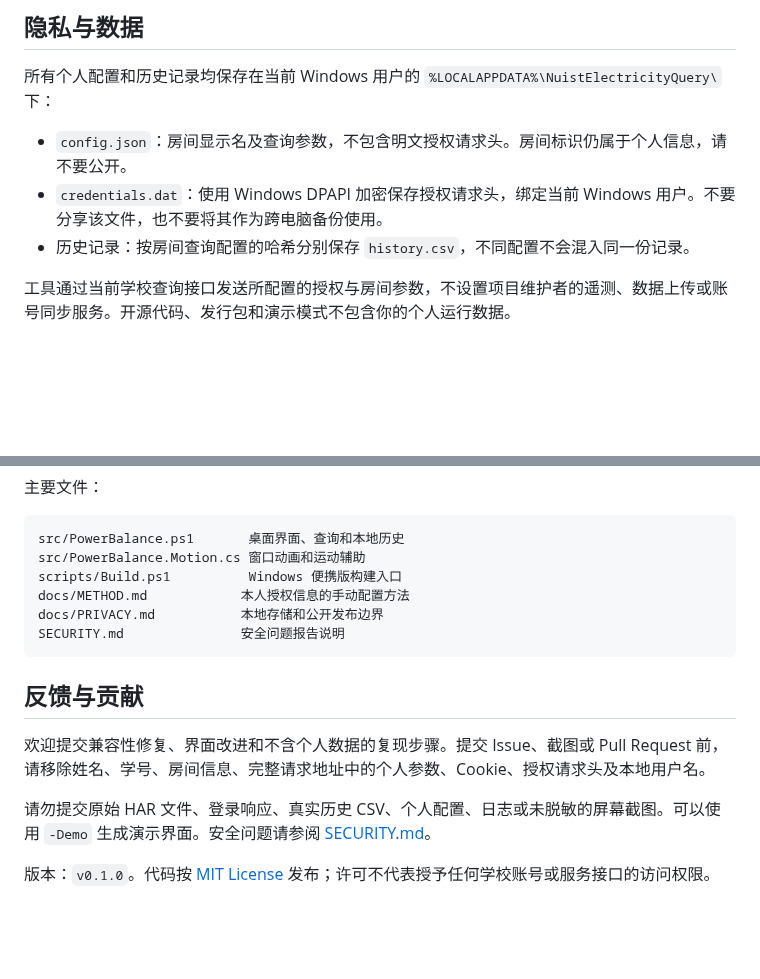
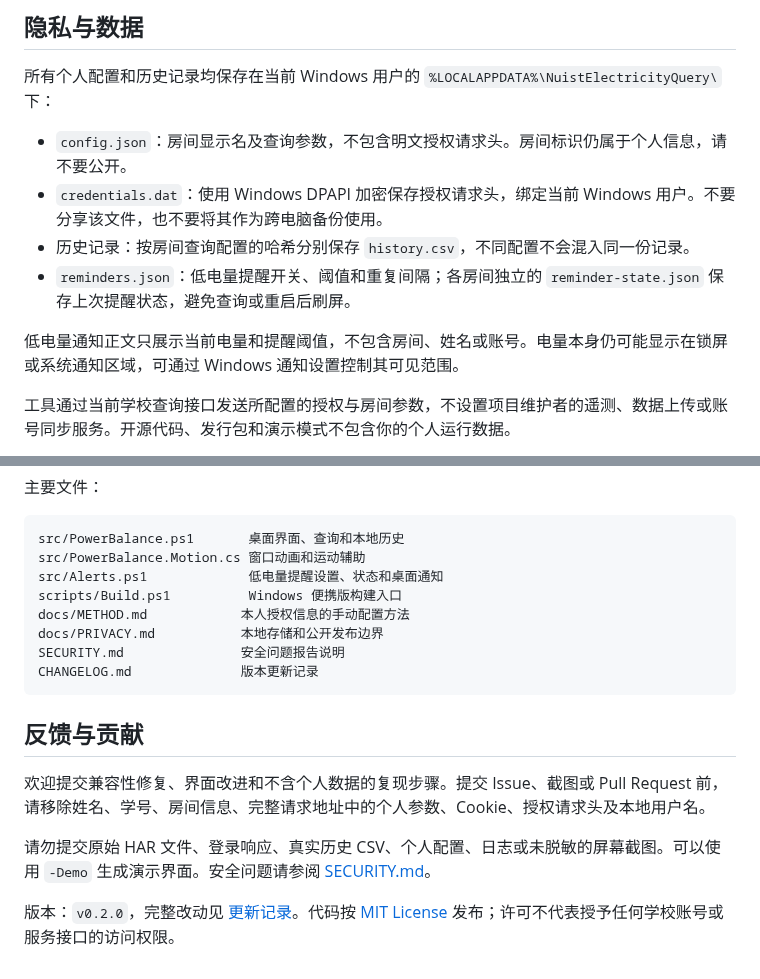
Before and after one commit to YONGZHEHAO/nuist-electricity-query, a Markdown page: README.md, 2 parts joined by grey strips. Rendered like a GitHub page; blank space fills up the shorter version.

````diff
--- a/README.md
+++ b/README.md
@@ -40,6 +77,9 @@ powershell.exe -NoProfile -STA -ExecutionPolicy Bypass -File .\src\PowerBalance.
 - `config.json`：房间显示名及查询参数，不包含明文授权请求头。房间标识仍属于个人信息，请不要公开。
 - `credentials.dat`：使用 Windows DPAPI 加密保存授权请求头，绑定当前 Windows 用户。不要分享该文件，也不要将其作为跨电脑备份使用。
 - 历史记录：按房间查询配置的哈希分别保存 `history.csv`，不同配置不会混入同一份记录。
+- `reminders.json`：低电量提醒开关、阈值和重复间隔；各房间独立的 `reminder-state.json` 保存上次提醒状态，避免查询或重启后刷屏。
+
+低电量通知正文只展示当前电量和提醒阈值，不包含房间、姓名或账号。电量本身仍可能显示在锁屏或系统通知区域，可通过 Windows 通知设置控制其可见范围。
 
 工具通过当前学校查询接口发送所配置的授权与房间参数，不设置项目维护者的遥测、数据上传或账号同步服务。开源代码、发行包和演示模式不包含你的个人运行数据。
 
@@ -70,10 +110,12 @@ powershell.exe -NoProfile -STA -ExecutionPolicy Bypass -File .\src\PowerBalance.
 ```text
 src/PowerBalance.ps1       桌面界面、查询和本地历史
 src/PowerBalance.Motion.cs 窗口动画和运动辅助
+src/Alerts.ps1             低电量提醒设置、状态和桌面通知
 scripts/Build.ps1          Windows 便携版构建入口
 docs/METHOD.md            本人授权信息的手动配置方法
 docs/PRIVACY.md           本地存储和公开发布边界
 SECURITY.md               安全问题报告说明
+CHANGELOG.md              版本更新记录
 ```
 
 ## 反馈与贡献
@@ -82,4 +124,4 @@ SECURITY.md               安全问题报告说明
 
 请勿提交原始 HAR 文件、登录响应、真实历史 CSV、个人配置、日志或未脱敏的屏幕截图。可以使用 `-Demo` 生成演示界面。安全问题请参阅 [SECURITY.md](SECURITY.md)。
 
-版本：`v0.1.0`。代码按 [MIT License](LICENSE) 发布；许可不代表授予任何学校账号或服务接口的访问权限。
+版本：`v0.2.0`，完整改动见 [更新记录](CHANGELOG.md)。代码按 [MIT License](LICENSE) 发布；许可不代表授予任何学校账号或服务接口的访问权限。
````
Also changed, not shown: other parts of README.md (+39 -2 lines), CHANGELOG.md (added, +30 -0 lines), docs/PRIVACY.md (+15 -3 lines), docs/images/desktop-compact.png (added), docs/images/desktop-landscape.png (added), docs/images/desktop-portrait.png (added), docs/images/reminder-settings.png (added), 8 other files.
